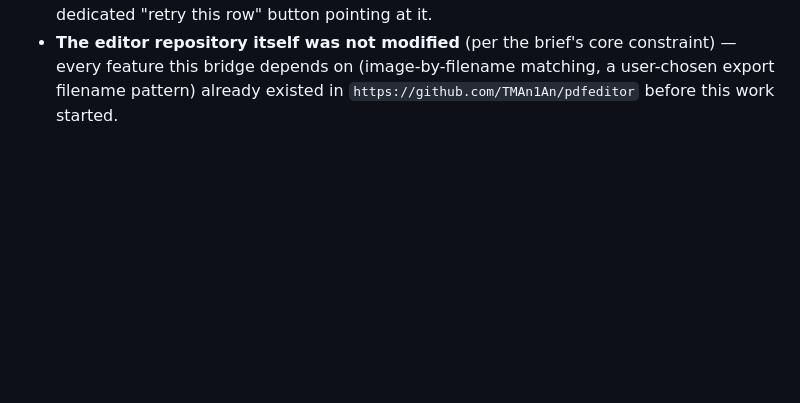
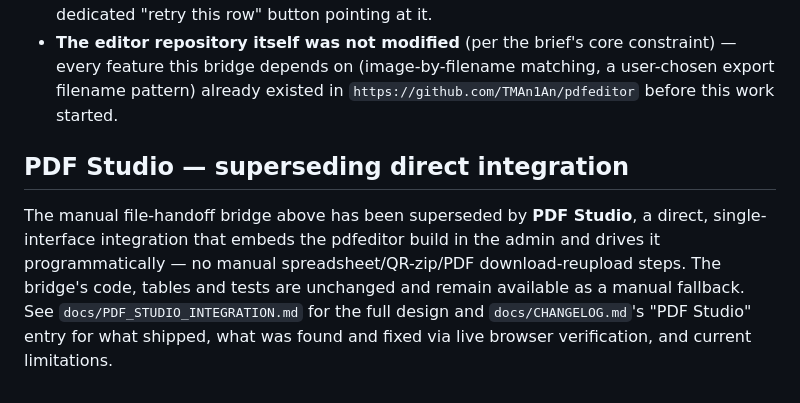
Before and after one commit to TMAn1An/IEEE_IUBAT_WEB_and_Certificate, a Markdown page: docs/CERTIFICATE_SYSTEM.md, the part around the change. GitHub-like rendering; blank space fills up the shorter version.

```diff
--- a/docs/CERTIFICATE_SYSTEM.md
+++ b/docs/CERTIFICATE_SYSTEM.md
@@ -1444,3 +1444,12 @@ here Laravel never renders the PDF. The bridge resolves this by minting first an
 - **The editor repository itself was not modified** (per the brief's core constraint) — every
   feature this bridge depends on (image-by-filename matching, a user-chosen export filename
   pattern) already existed in `https://github.com/TMAn1An/pdfeditor` before this work started.
+
+## PDF Studio — superseding direct integration
+
+The manual file-handoff bridge above has been superseded by **PDF Studio**, a direct,
+single-interface integration that embeds the pdfeditor build in the admin and drives it
+programmatically — no manual spreadsheet/QR-zip/PDF download-reupload steps. The bridge's code,
+tables and tests are unchanged and remain available as a manual fallback. See
+`docs/PDF_STUDIO_INTEGRATION.md` for the full design and `docs/CHANGELOG.md`'s "PDF Studio" entry
+for what shipped, what was found and fixed via live browser verification, and current limitations.
```
Also changed, not shown: docs/CHANGELOG.md (+55 -0 lines), docs/PDF_STUDIO_INTEGRATION.md (+6 -0 lines).
